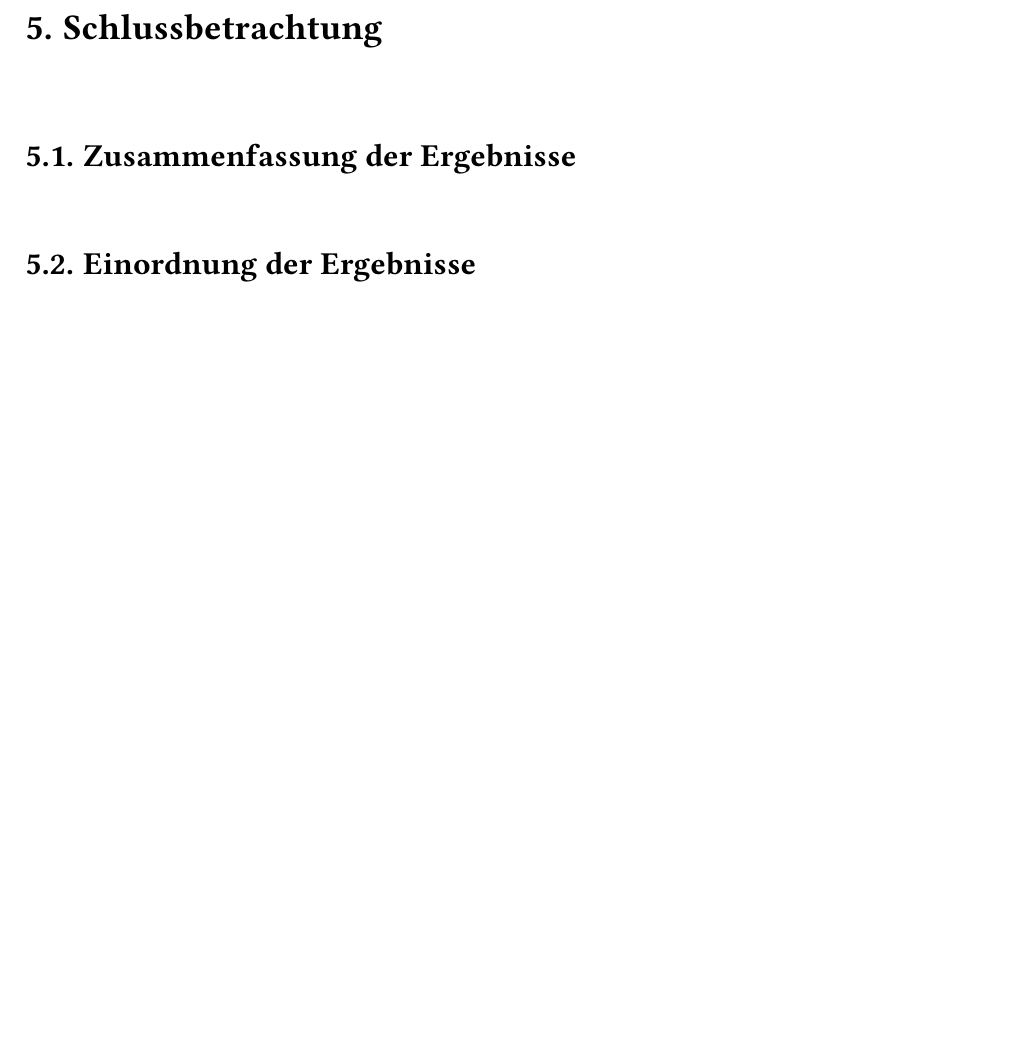
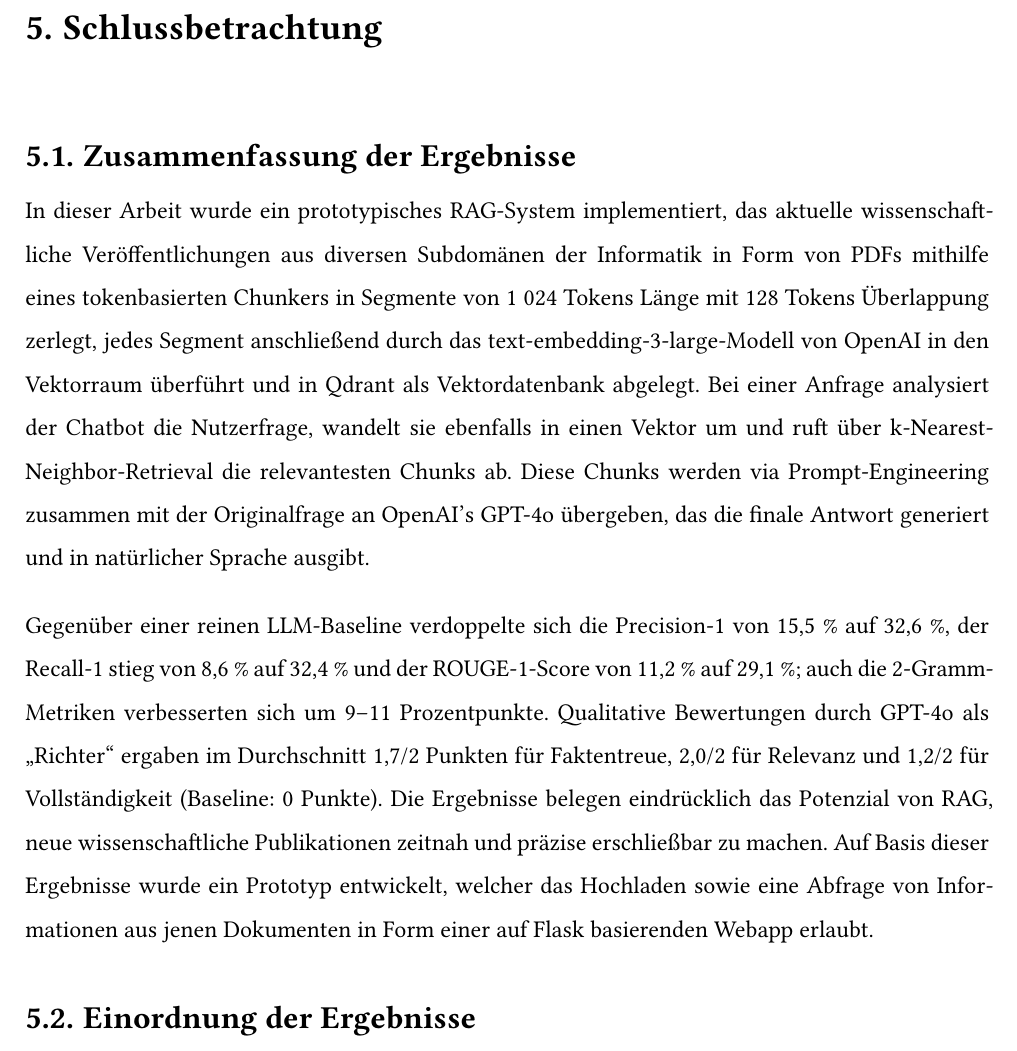
Before and after one commit to bennyhandball/Datenbanken, a Typst document (Typst/main.typ): part of page 45 of 67, cut so that both start at the same text, the shorter picture padded with empty space. Compiled offline with Typst 0.15; a missing font is replaced by an installed copy or a similar font.

Commit message:
erster Entwurf Zusammenfassung der Ergebnisse

```diff
--- a/Typst/main.typ
+++ b/Typst/main.typ
@@ -648,6 +648,10 @@ der Faktuellen Korrektheit, der Vollständigkeit , der Relevanz und der Tiefe be
 
 == Zusammenfassung der Ergebnisse
 
+In dieser Arbeit wurde ein prototypisches #acr("RAG")-System implementiert, das aktuelle wissenschaftliche Veröffentlichungen aus diversen Subdomänen der Informatik in Form von PDFs mithilfe eines tokenbasierten Chunkers in Segmente von 1 024 Tokens Länge mit 128 Tokens Überlappung zerlegt, jedes Segment  anschließend durch das text-embedding-3-large-Modell von OpenAI in den Vektorraum überführt und in Qdrant als Vektordatenbank abgelegt. Bei einer Anfrage analysiert der Chatbot die Nutzerfrage, wandelt sie ebenfalls in einen Vektor um und ruft über k-Nearest-Neighbor-Retrieval die relevantesten Chunks ab. Diese Chunks werden via Prompt-Engineering zusammen mit der Originalfrage an OpenAI's GPT-4o übergeben, das die finale Antwort generiert und in natürlicher Sprache ausgibt.
+
+Gegenüber einer reinen LLM-Baseline verdoppelte sich die Precision-1 von 15,5 % auf 32,6 %, der Recall-1 stieg von 8,6 % auf 32,4 % und der ROUGE-1-Score von 11,2 % auf 29,1 %; auch die 2-Gramm-Metriken verbesserten sich um 9–11 Prozentpunkte. Qualitative Bewertungen durch GPT-4o als „Richter“ ergaben im Durchschnitt 1,7/2 Punkten für Faktentreue, 2,0/2 für Relevanz und 1,2/2 für Vollständigkeit (Baseline: 0 Punkte). Die Ergebnisse belegen eindrücklich das Potenzial von RAG, neue wissenschaftliche Publikationen zeitnah und präzise erschließbar zu machen. Auf Basis dieser Ergebnisse wurde ein Prototyp entwickelt, welcher das Hochladen sowie eine Abfrage von Informationen aus jenen Dokumenten in Form einer auf Flask basierenden Webapp erlaubt.
+
 == Einordnung der Ergebnisse
 
 == Herausforderungen und Limitationen <Diskussion>
```
